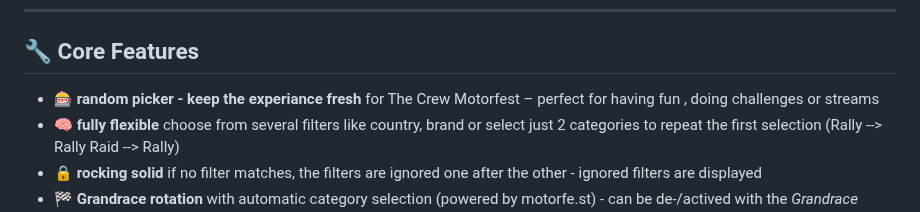
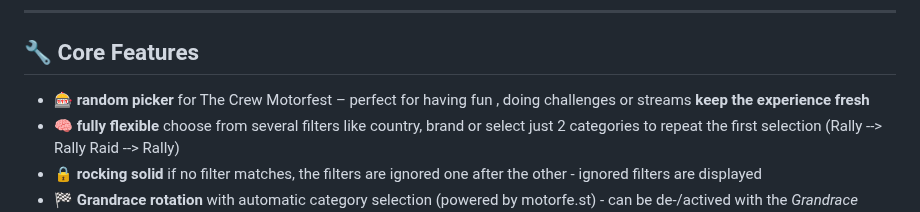
Before and after one commit to shogun160/TCM-ZEN_DOMIZER, a Markdown page: README.md, the part around the change. GitHub-like rendering.

```diff
--- a/README.md
+++ b/README.md
@@ -19,7 +19,7 @@ And of course a special thank also to the [motorfe.st project](https://github.co
 
 ## 🔧 Core Features
 
-- 🎰 **random picker - keep the experiance fresh** for The Crew Motorfest – perfect for having fun , doing challenges or streams
+- 🎰 **random picker** for The Crew Motorfest – perfect for having fun , doing challenges or streams **keep the experience fresh**
 - 🧠 **fully flexible** choose from several filters like country, brand or select just 2 categories to repeat the first selection (Rally --> Rally Raid --> Rally)
 - 🔒 **rocking solid** if no filter matches, the filters are ignored one after the other - ignored filters are displayed
 - 🏁 **Grandrace rotation** with automatic category selection (powered by motorfe.st) - can be de-/actived with the *Grandrace Catgerories* Button - Mainstage modifikator will be ignored ⚠️ *rotation on saturday is currently not working correctly because of changing modificators and routes*
```
